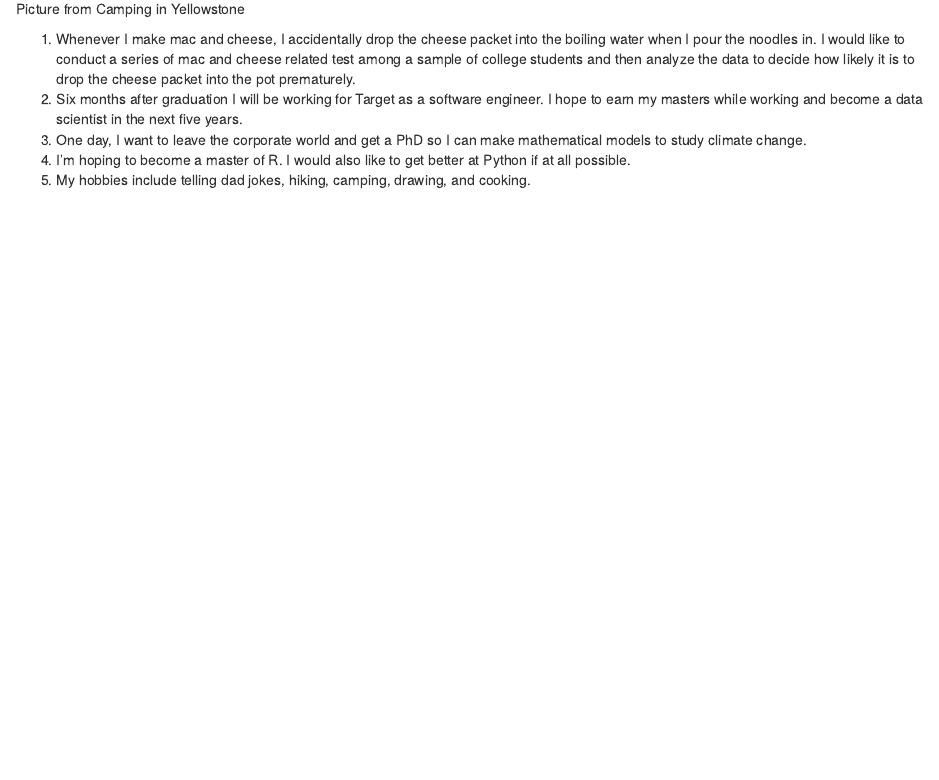
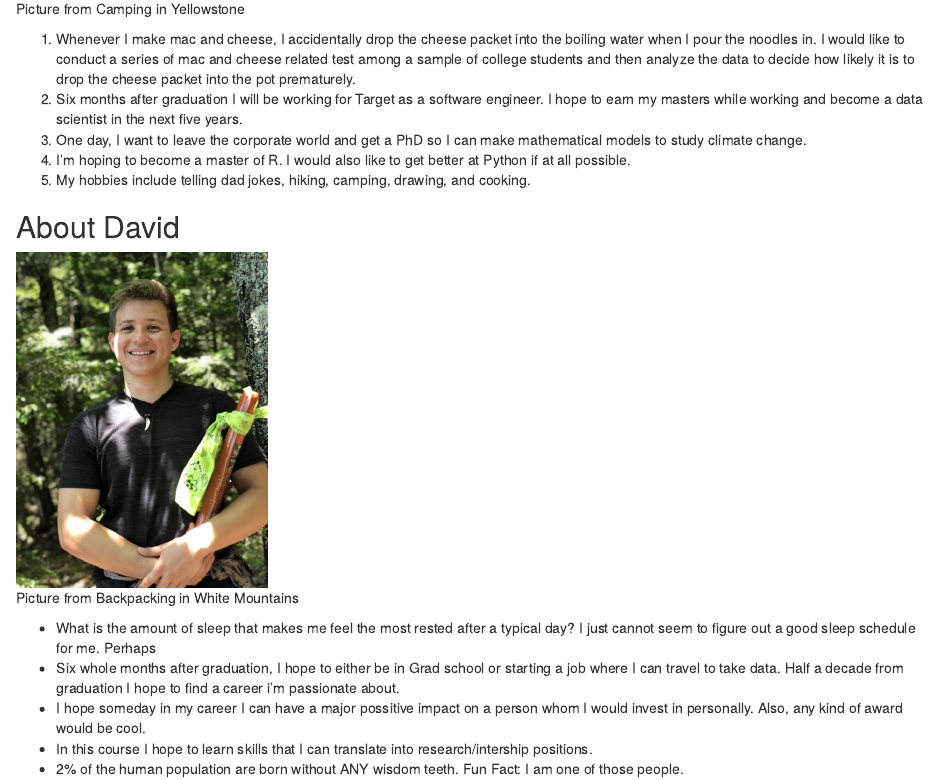
Before and after one commit to ramo4634/IntroToDataSci, an R Markdown document (Lab2.Rmd): the page in a window 1100 px wide, from 660 px down. The pictures show the output file Lab2.html that the author committed with the source, opened offline.

Commit message:
Added Stuff about me. Check it out folks.

```diff
--- a/Lab2.Rmd
+++ b/Lab2.Rmd
@@ -26,3 +26,14 @@ Team Picture:
 3. One day, I want to leave the corporate world and get a PhD so I can make mathematical models to study climate change.
 4. I'm hoping to become a master of R. I would also like to get better at Python if at all possible.
 5. My hobbies include telling dad jokes, hiking, camping, drawing, and cooking.
+
+
+## About David
+
+![Picture from Backpacking in White Mountains](images/Stat pic sausage.jpg){width=250px}
+
+* What is the amount of sleep that makes me feel the most rested after a typical day? I just cannot seem to figure out a good sleep schedule for me. Perhaps
+* Six whole months after graduation, I hope to either be in Grad school or starting a job where I can travel to take data. Half a decade from graduation I hope to find a career i'm passionate about.
+* I hope someday in my career I can have a major possitive impact on a person whom I would invest in personally. Also, any kind of award would be cool.
+* In this course I hope to learn skills that I can translate into research/intership positions.
+* 2% of the human population are born without ANY wisdom teeth. Fun Fact: I am one of those people.
```
Also changed, not shown: Images/Stat pic sausage.jpg (added), Lab2.html, 1 other file.
